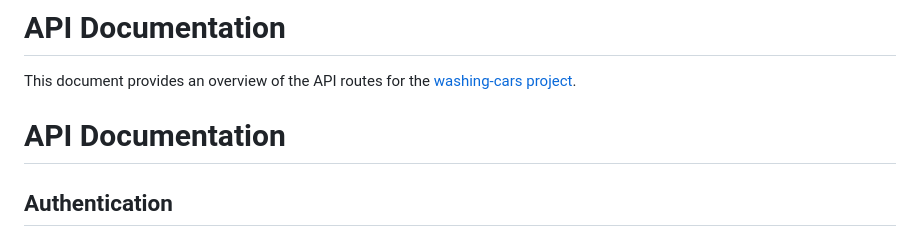
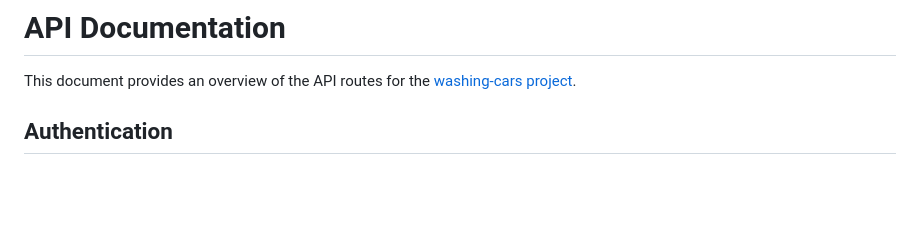
Before and after one commit to abdelrhman-arfat/washing-cars, a Markdown page: README.md, the part around the change. Drawn GitHub-style; blank space fills up the shorter version.

```diff
--- a/README.md
+++ b/README.md
@@ -1,6 +1,5 @@
 # API Documentation
 This document provides an overview of the API routes for the [washing-cars project](https://abdelrhman-arfat.github.io/washing-cars/).
-# API Documentation
 
 ## Authentication
 
```
